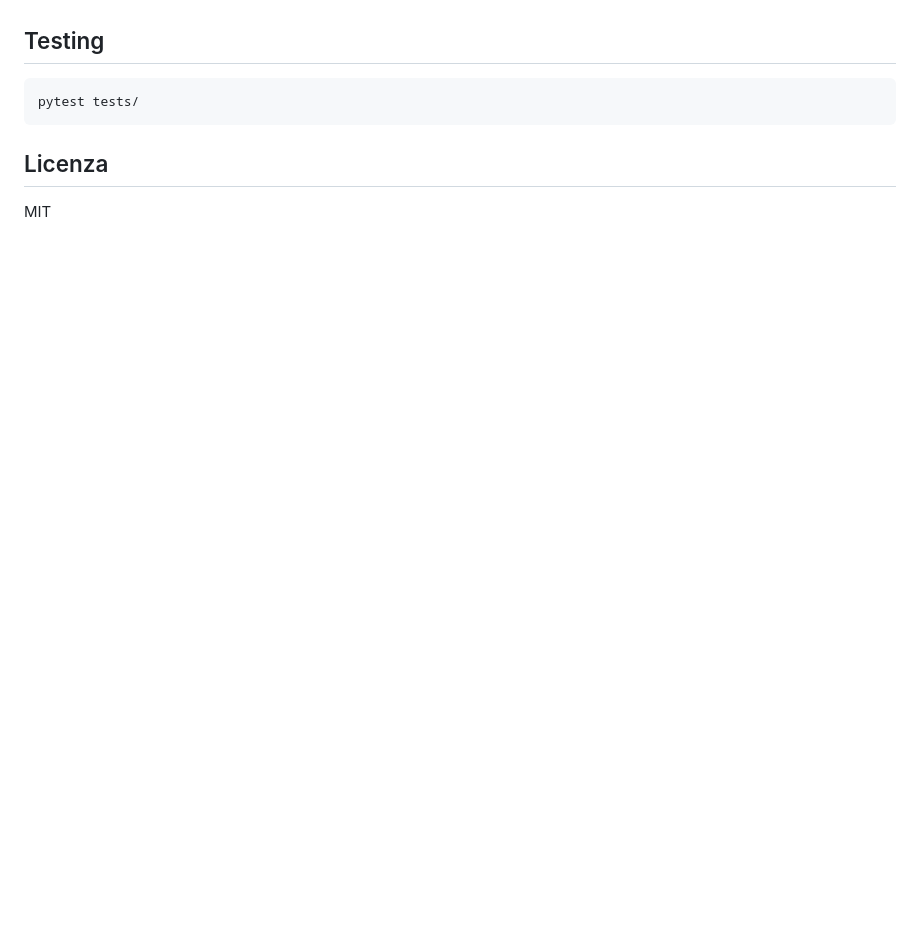
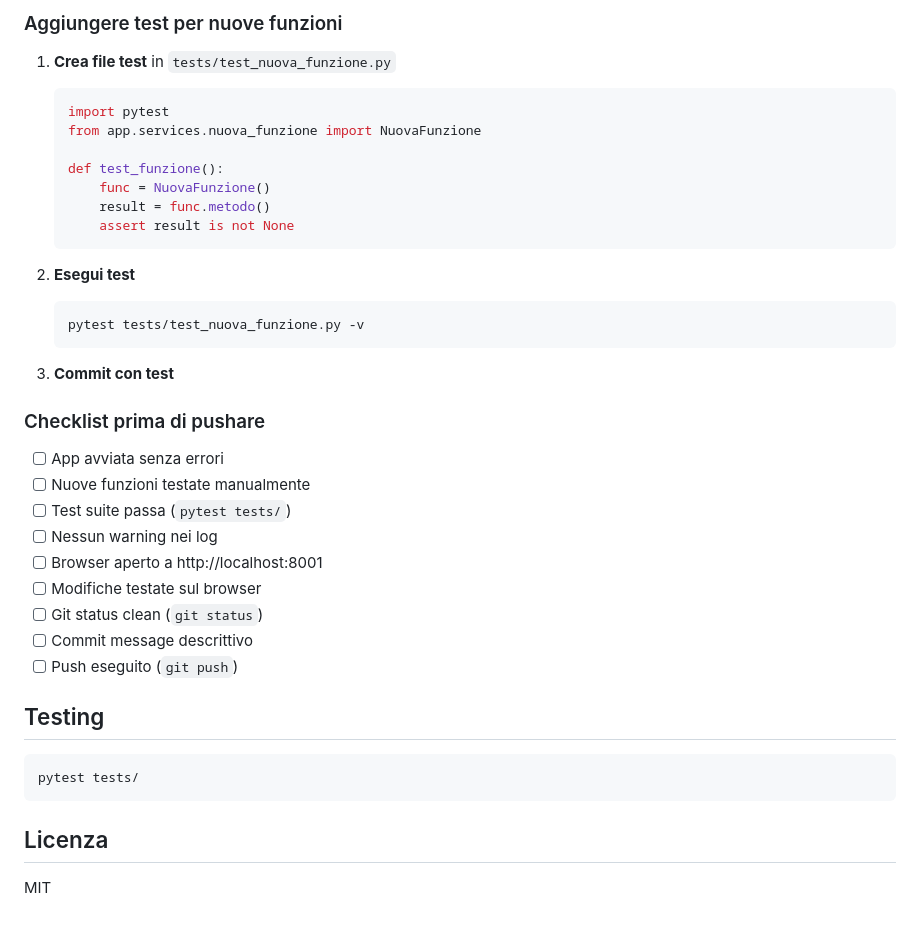
Before and after one commit to angoldon-lang/Customer-intelligence, a Markdown page: README.md, the part around one of its changes. Rendered like a GitHub page; blank space fills up the shorter version.

````diff
--- a/README.md
+++ b/README.md
@@ -267,3 +425,35 @@ Il progetto è sviluppato in modo modulare e incrementale. Ogni componente è se
+### Aggiungere test per nuove funzioni
+
+1. **Crea file test** in `tests/test_nuova_funzione.py`
+   ```python
+   import pytest
+   from app.services.nuova_funzione import NuovaFunzione
+
+   def test_funzione():
+       func = NuovaFunzione()
+       result = func.metodo()
+       assert result is not None
+   ```
+
+2. **Esegui test**
+   ```bash
+   pytest tests/test_nuova_funzione.py -v
+   ```
+
+3. **Commit con test**
+
+### Checklist prima di pushare
+
+- [ ] App avviata senza errori
+- [ ] Nuove funzioni testate manualmente
+- [ ] Test suite passa (`pytest tests/`)
+- [ ] Nessun warning nei log
+- [ ] Browser aperto a http://localhost:8001
+- [ ] Modifiche testate sul browser
+- [ ] Git status clean (`git status`)
+- [ ] Commit message descrittivo
+- [ ] Push eseguito (`git push`)
+
 ## Testing
 
 ```bash
````
Also changed, not shown: other parts of README.md (+158 -0 lines).
